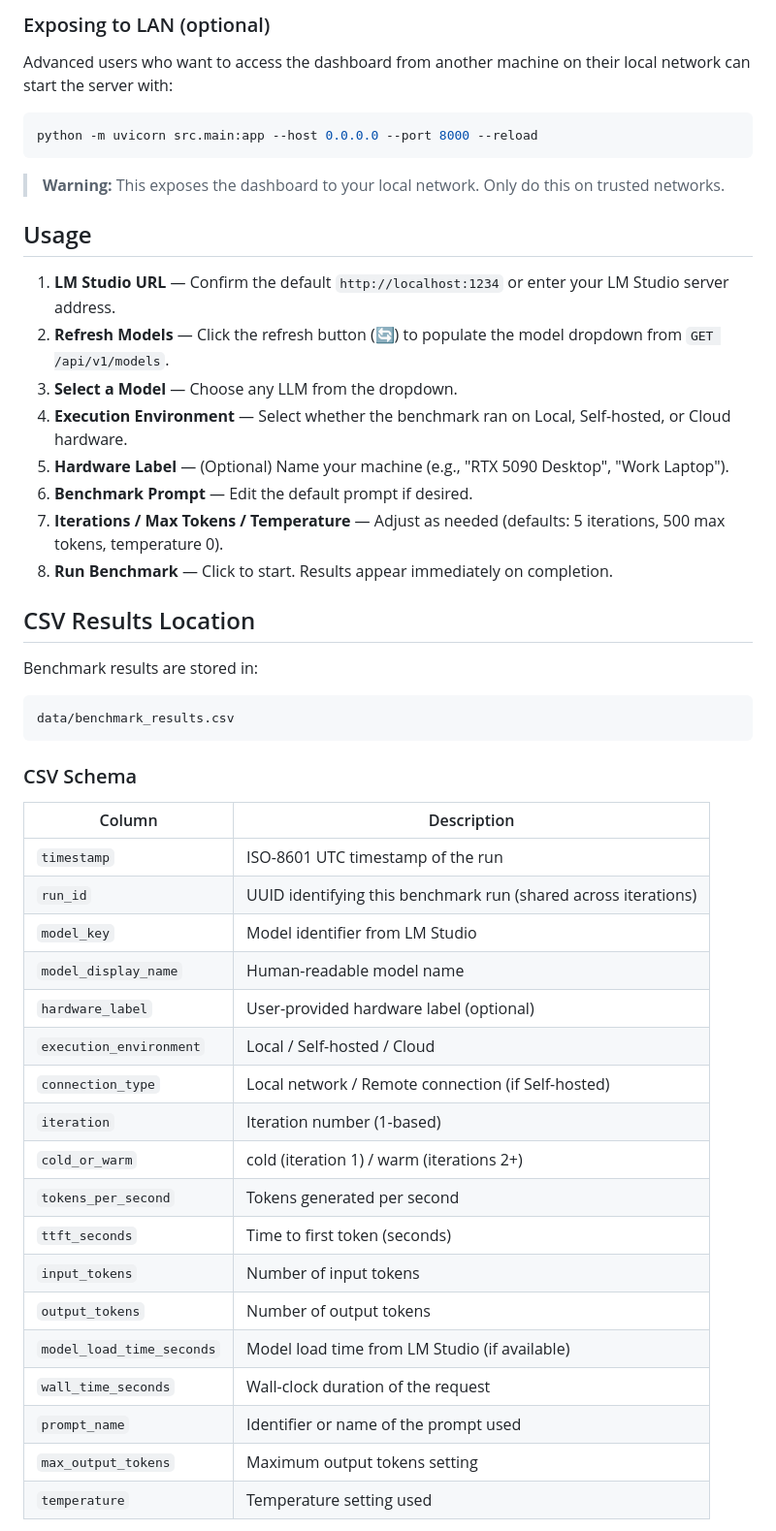
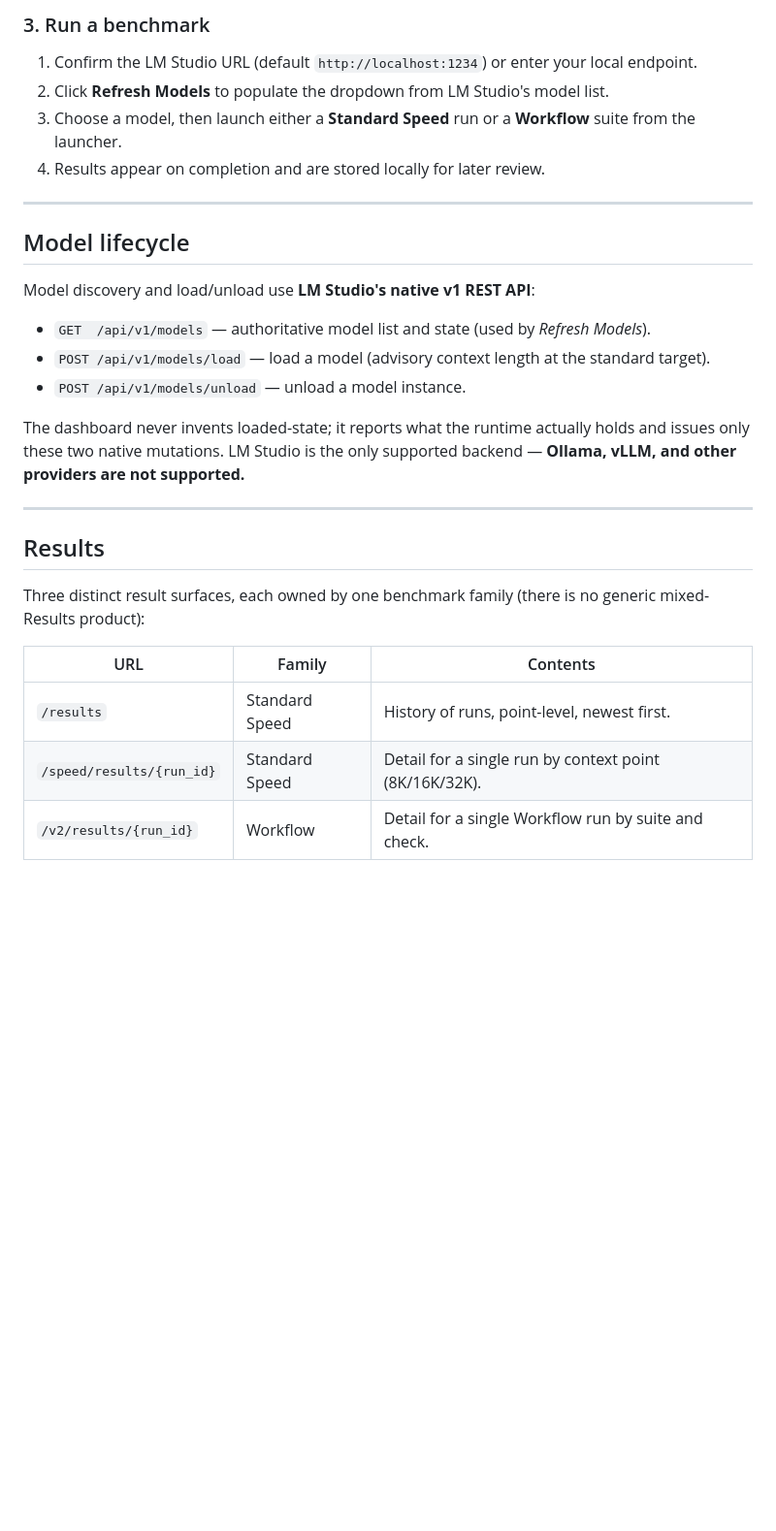
Before and after one commit to Flynth17/solo-dev-llm-bench, a Markdown page: README.md, the part around one of its changes. Shown at 97% size. GitHub-like rendering; blank space fills up the shorter version.

Commit message:
docs: rewrite README for current benchmark architecture

````diff
--- a/README.md
+++ b/README.md
@@ -60,53 +141,32 @@ Then open `http://localhost:8000` in your browser.
 
-### Exposing to LAN (optional)
+### 3. Run a benchmark
 
-Advanced users who want to access the dashboard from another machine on their local network can start the server with:
+1. Confirm the LM Studio URL (default `http://localhost:1234`) or enter your local endpoint.
+2. Click **Refresh Models** to populate the dropdown from LM Studio's model list.
+3. Choose a model, then launch either a **Standard Speed** run or a **Workflow** suite from the launcher.
+4. Results appear on completion and are stored locally for later review.
 
-```bash
-python -m uvicorn src.main:app --host 0.0.0.0 --port 8000 --reload
-```
+---
 
-> **Warning:** This exposes the dashboard to your local network. Only do this on trusted networks.
+## Model lifecycle
 
-## Usage
+Model discovery and load/unload use **LM Studio's native v1 REST API**:
 
-1. **LM Studio URL** — Confirm the default `http://localhost:1234` or enter your LM Studio server address.
-2. **Refresh Models** — Click the refresh button (🔄) to populate the model dropdown from `GET /api/v1/models`.
-3. **Select a Model** — Choose any LLM from the dropdown.
-4. **Execution Environment** — Select whether the benchmark ran on Local, Self-hosted, or Cloud hardware.
-5. **Hardware Label** — (Optional) Name your machine (e.g., "RTX 5090 Desktop", "Work Laptop").
-6. **Benchmark Prompt** — Edit the default prompt if desired.
-7. **Iterations / Max Tokens / Temperature** — Adjust as needed (defaults: 5 iterations, 500 max tokens, temperature 0).
-8. **Run Benchmark** — Click to start. Results appear immediately on completion.
+- `GET  /api/v1/models` — authoritative model list and state (used by *Refresh Models*).
+- `POST /api/v1/models/load` — load a model (advisory context length at the standard target).
+- `POST /api/v1/models/unload` — unload a model instance.
 
-## CSV Results Location
+The dashboard never invents loaded-state; it reports what the runtime actually holds and issues only these two native mutations. LM Studio is the only supported backend — **Ollama, vLLM, and other providers are not supported.**
 
-Benchmark results are stored in:
+---
 
-```
-data/benchmark_results.csv
-```
+## Results
 
-### CSV Schema
+Three distinct result surfaces, each owned by one benchmark family (there is no generic mixed-Results product):
 
-| Column                  | Description                                      |
-|------------------------|--------------------------------------------------|
-| `timestamp`            | ISO-8601 UTC timestamp of the run                |
-| `run_id`               | UUID identifying this benchmark run (shared across iterations) |
-| `model_key`            | Model identifier from LM Studio                  |
-| `model_display_name`   | Human-readable model name                        |
-| `hardware_label`       | User-provided hardware label (optional)          |
-| `execution_environment`| Local / Self-hosted / Cloud                      |
-| `connection_type`      | Local network / Remote connection (if Self-hosted) |
-| `iteration`            | Iteration number (1-based)                       |
-| `cold_or_warm`         | cold (iteration 1) / warm (iterations 2+)        |
-| `tokens_per_second`    | Tokens generated per second                      |
-| `ttft_seconds`         | Time to first token (seconds)                    |
-| `input_tokens`         | Number of input tokens                           |
-| `output_tokens`        | Number of output tokens                          |
-| `model_load_time_seconds` | Model load time from LM Studio (if available) |
-| `wall_time_seconds`    | Wall-clock duration of the request               |
-| `prompt_name`          | Identifier or name of the prompt used            |
-| `max_output_tokens`    | Maximum output tokens setting                    |
-| `temperature`          | Temperature setting used                         |
+| URL | Family | Contents |
+|-----|--------|----------|
+| `/results` | Standard Speed | History of runs, point-level, newest first. |
+| `/speed/results/{run_id}` | Standard Speed | Detail for a single run by context point (8K/16K/32K). |
+| `/v2/results/{run_id}` | Workflow | Detail for a single Workflow run by suite and check. |
 
````
Also changed, not shown: other parts of README.md (+145 -104 lines).
